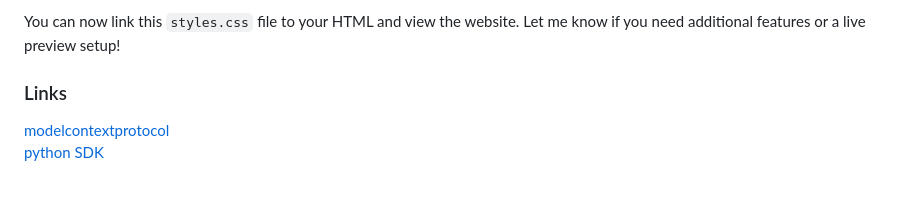
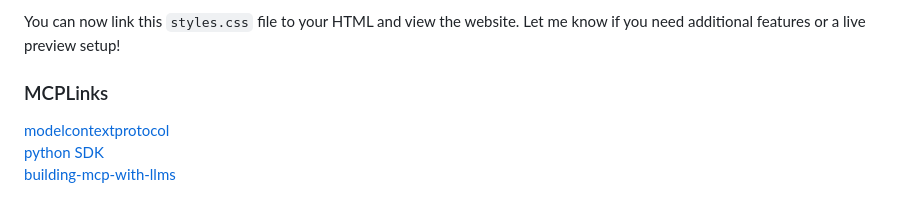
Before and after one commit to Austin-Chang-zz/Web_MCP, a Markdown page: .Docs/.Reference.md, the part around the change. GitHub-like rendering; folded sections open.

```diff
--- a/.Docs/.Reference.md
+++ b/.Docs/.Reference.md
@@ -322,7 +322,8 @@ footer {
 You can now link this `styles.css` file to your HTML and view the website. Let me know if you need additional features or a live preview setup!
 </details>
 
-### Links
+### MCPLinks
 
 [modelcontextprotocol](https://modelcontextprotocol.io/introduction)
 [python SDK](https://github.com/modelcontextprotocol/python-sdk)
+[building-mcp-with-llms](https://modelcontextprotocol.io/tutorials/building-mcp-with-llms)
```
